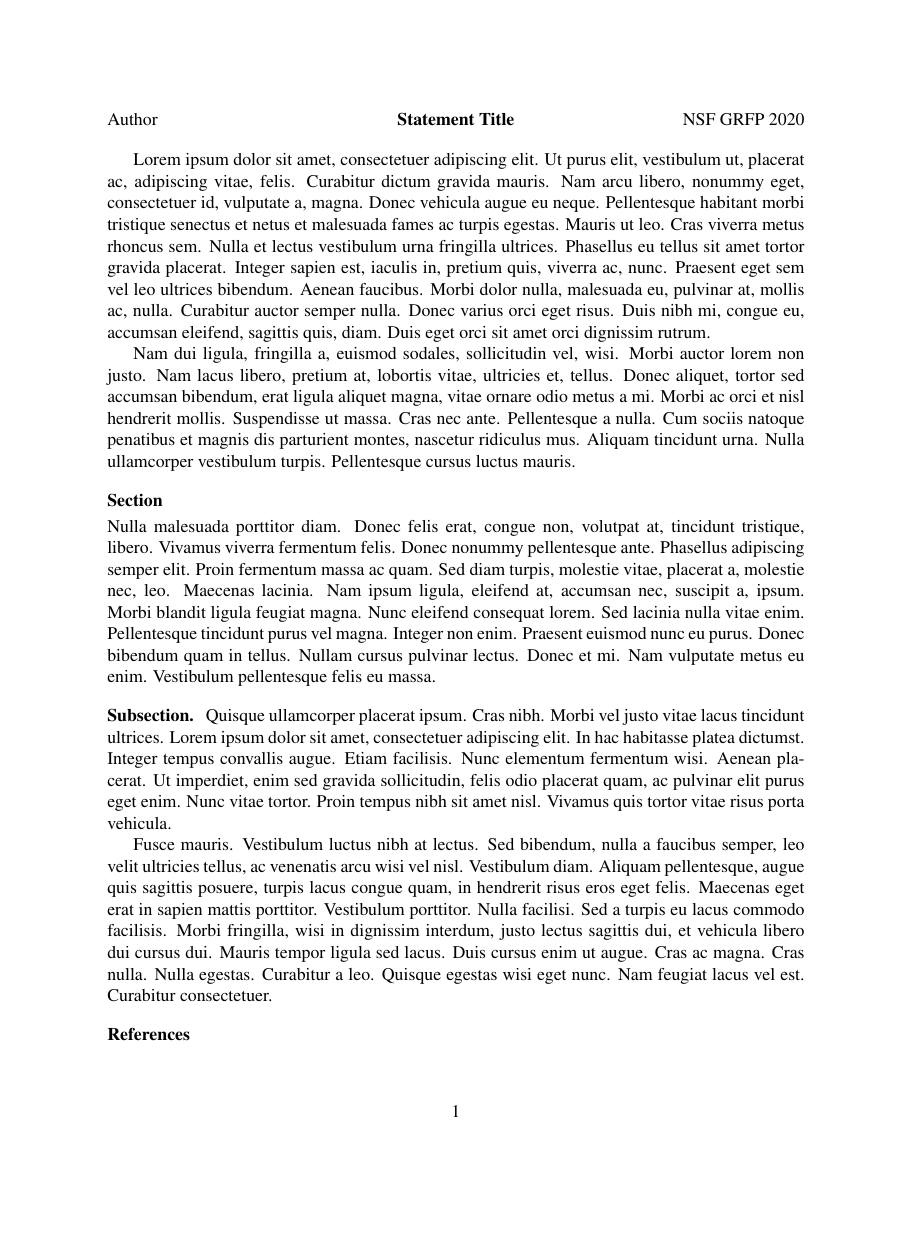
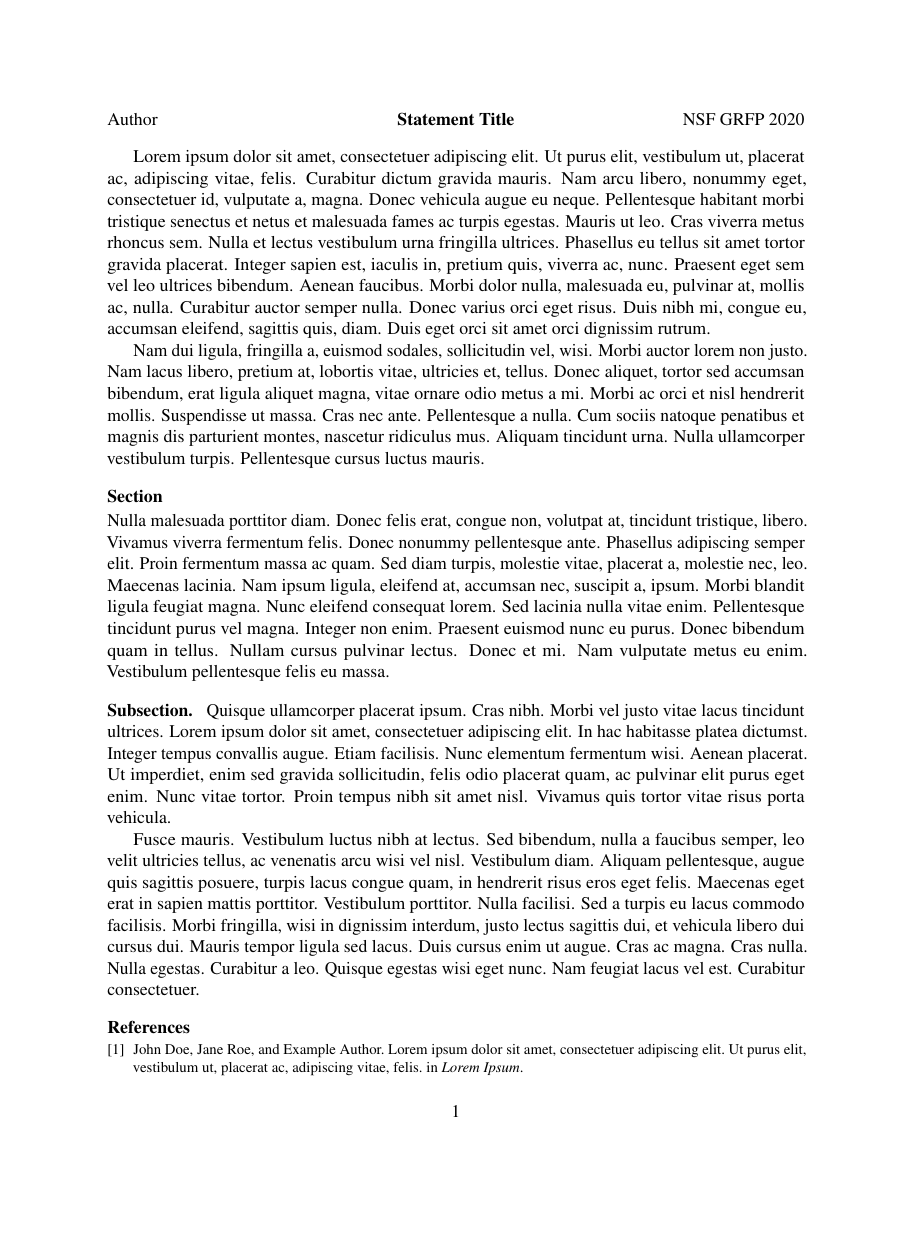
Before and after one commit to ethancecchetti/nsf-grfp-tex, a LaTeX document (statement.tex, which reads nsf-grfp.cls): the whole page, the shorter picture padded with empty space. Compiled offline with pdfLaTeX.

Commit message:
simplifying a few things and using geometry for page shape and margin

```diff
--- a/nsf-grfp.cls
+++ b/nsf-grfp.cls
@@ -48,13 +48,13 @@
 %
 % =============================================================================
 
-\def\fileversion{1.1}
-\def\filedate{2016/10/19}
+\def\fileversion{1.2}
+\def\filedate{2018/11/12}
 
 \NeedsTeXFormat{LaTeX2e}
 \ProvidesClass{nsf-grfp}[\filedate\space Version \fileversion\space by Ethan Cecchetti]
 
-\LoadClass[letterpaper,12pt,onecolumn,oneside,final]{article}
+\LoadClass[12pt,onecolumn,oneside,final]{article}
 
 \RequirePackage{mathptmx}
 \RequirePackage[scaled=.90]{helvet}
@@ -62,6 +62,8 @@
 \RequirePackage{sectsty}
 \RequirePackage[numbers,sort&compress]{natbib}
 \RequirePackage{calc}
+\RequirePackage{microtype}
+\RequirePackage[letterpaper,margin=1in]{geometry}
 
 % New configurable length values
 \newlength{\titlegap}
@@ -79,19 +81,9 @@
 \setlength{\subsecskipabove}{1em \@plus 0.5ex \@minus 0.2ex}
 \setlength{\subsubsecskipabove}{0.5em \@plus 0.5ex \@minus 0.2ex}
 
-% Set margins to 1 inch on every side
-\setlength\topmargin{0pt}
-\addtolength\topmargin{-\headheight}
-\addtolength\topmargin{-\headsep}
-\setlength\oddsidemargin{0pt}
-\setlength\textwidth{\paperwidth}
-\addtolength\textwidth{-2in}
-\setlength\textheight{\paperheight}
-\addtolength\textheight{-2in}
+\def\@NextYear{\advance\year by 1 \the\year\advance\year by -1}
 
-\newcommand{\@NextYear}{\advance\year by 1 \the\year\advance\year by -1}
-
-\renewcommand{\maketitle}{%
+\def\maketitle{%
   \newcommand\@DateText{NSF GRFP \@NextYear}%
   \newlength{\@titlewidth}%
   \setlength{\@titlewidth}{\textwidth - \maxof{\widthof{\@author}}{\widthof{\@DateText}}*2}%
@@ -107,25 +99,25 @@
 \setlength{\bibsep}{0.5ex plus 0.3ex}
 
 % Change how sections are rendered so that they are inline.
-\renewcommand{\section}{%
+\def\section{%
   \@startsection{section}{1}{\z@}%
                 {-\secskipabove}{\secskipbelow}%
                 {\normalfont\normalsize\bfseries}%
 }
-\renewcommand{\subsection}{%
+\def\subsection{%
   \@startsection{subsection}{1}{\z@}%
                 {-\subsecskipabove}{-\secpargap}%
                 {\normalfont\normalsize\bfseries}%
 }
-\renewcommand{\subsubsection}{%
+\def\subsubsection{%
   \@startsection{subsubsection}{1}{\z@}%
                 {-\subsubsecskipabove}{-\secpargap}%
                 {\normalfont\normalsize\bfseries}%
 }
-\renewcommand{\paragraph}{%
+\def\paragraph{%
   \@startsection{paragraph}{1}{\z@}%
                 {0em}{-\secpargap}%
                 {\normalfont\normalsize\bfseries}*%
 }
 
-\renewcommand{\bibfont}{\footnotesize}
+\def\bibfont{\fontsize{10}{12}\selectfont}
--- a/statement.tex
+++ b/statement.tex
@@ -17,7 +17,9 @@
 \subsection*{Subsection.}
 \lipsum[4-5]
 
-\bibliographystyle{abbrv}
-\bibliography{references}
+\begin{thebibliography}{9}
+  \bibitem{example}
+    John Doe, Jane Roe, and Example Author. Lorem ipsum dolor sit amet, consectetuer adipiscing elit. Ut purus elit, vestibulum ut, placerat ac, adipiscing vitae, felis. in \textit{Lorem Ipsum}.
+\end{thebibliography}
 
 \end{document}
```
Also changed, not shown: README.md, nsf-grfp.cls (2 more changed lines).
